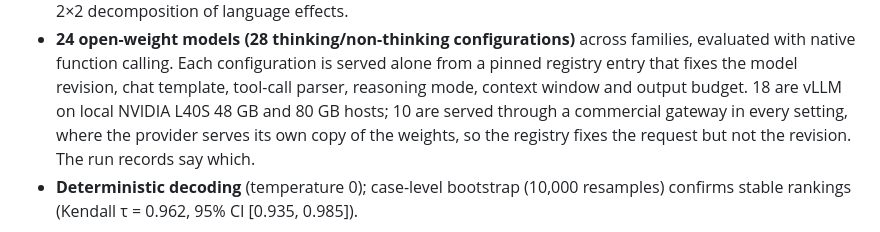
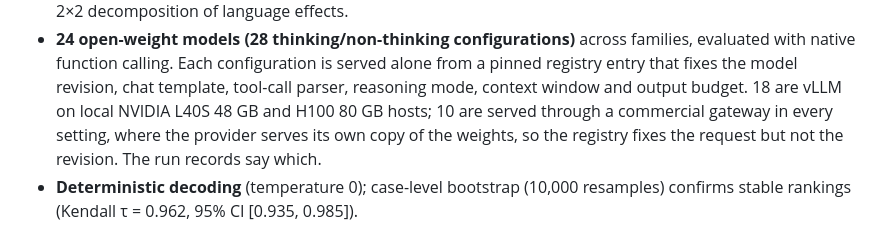
Before and after one commit to sklim84/STAR-Bench, a Markdown page: README.md, the part around the change. Rendered like a GitHub page.

Commit message:
docs: the 80 GB local hosts are H100
Co-Authored-By: Claude Opus 5.5 (1M context) <noreply@anthropic.com>
Claude-Session: https://claude.ai/code/session_01SV9keZjffkrjNC4HuNDkyD

```diff
--- a/README.md
+++ b/README.md
@@ -24,7 +24,7 @@ single-turn tool calling.
   evaluated with native function calling. Each configuration is served alone from a
   pinned registry entry that fixes the model revision, chat template, tool-call
   parser, reasoning mode, context window and output budget. 18 are vLLM on local NVIDIA
-  L40S 48 GB and 80 GB hosts; 10 are served through a commercial gateway in every
+  L40S 48 GB and H100 80 GB hosts; 10 are served through a commercial gateway in every
   setting, where the provider serves its own copy of the weights, so the registry fixes
   the request but not the revision. The run records say which.
 - **Deterministic decoding** (temperature 0); case-level bootstrap (10,000 resamples)
```
